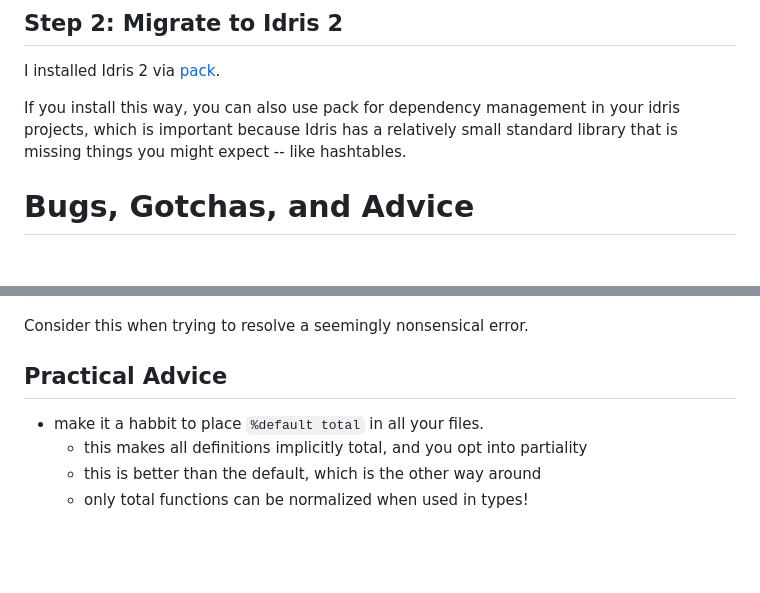
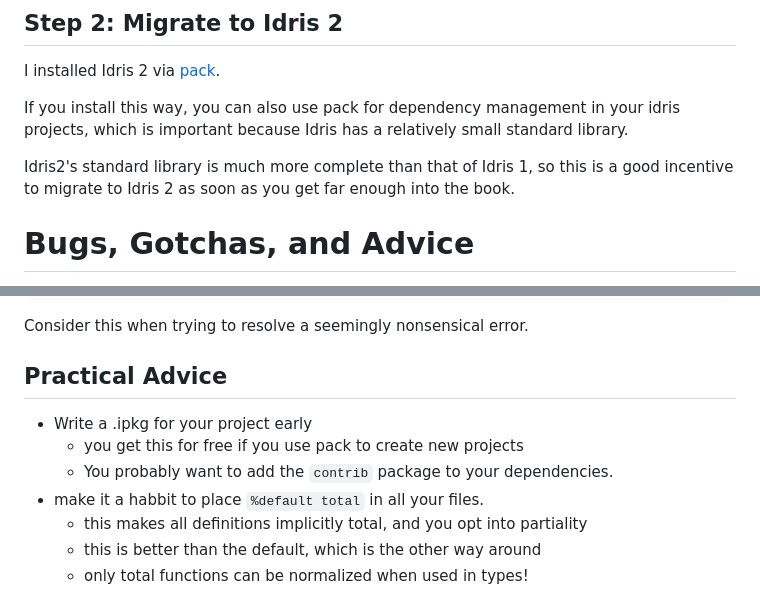
Before and after one commit to emdash/irpn, a Markdown page: doc/experience.md, 2 parts joined by grey strips. Rendered like a GitHub page; blank space fills up the shorter version.

Commit message:
Remove inaccuracy from experience.md

```diff
--- a/doc/experience.md
+++ b/doc/experience.md
@@ -124,8 +124,11 @@ I installed Idris 2 via
 
 If you install this way, you can also use pack for dependency
 management in your idris projects, which is important because Idris
-has a relatively small standard library that is missing things you
-might expect -- like hashtables.
+has a relatively small standard library.
+
+Idris2's standard library is much more complete than that of Idris 1,
+so this is a good incentive to migrate to Idris 2 as soon as you get
+far enough into the book.
 
 # Bugs, Gotchas, and Advice
 
@@ -201,6 +204,10 @@ Consider this when trying to resolve a seemingly nonsensical error.
 
 ## Practical Advice
 
+- Write a .ipkg for your project early
+  - you get this for free if you use pack to create new projects
+  - You probably want to add the `contrib` package to your
+    dependencies.
 - make it a habbit to place `%default total` in all your files.
   - this makes all definitions implicitly total, and you opt into partiality
   - this is better than the default, which is the other way around
```
